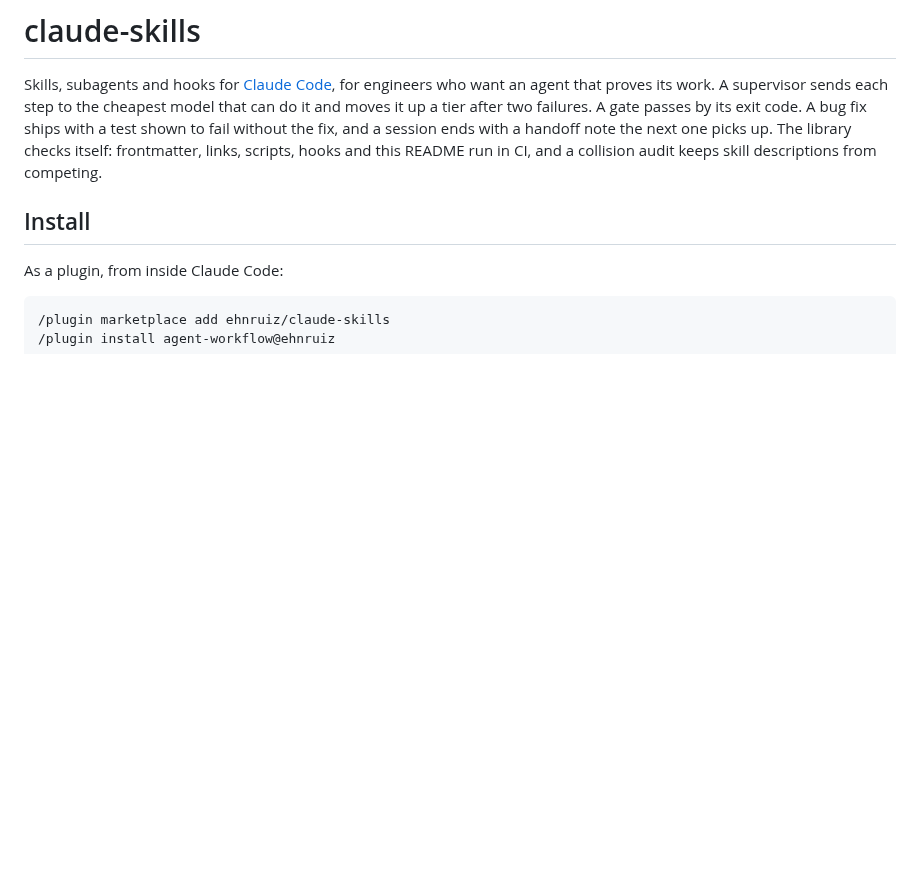
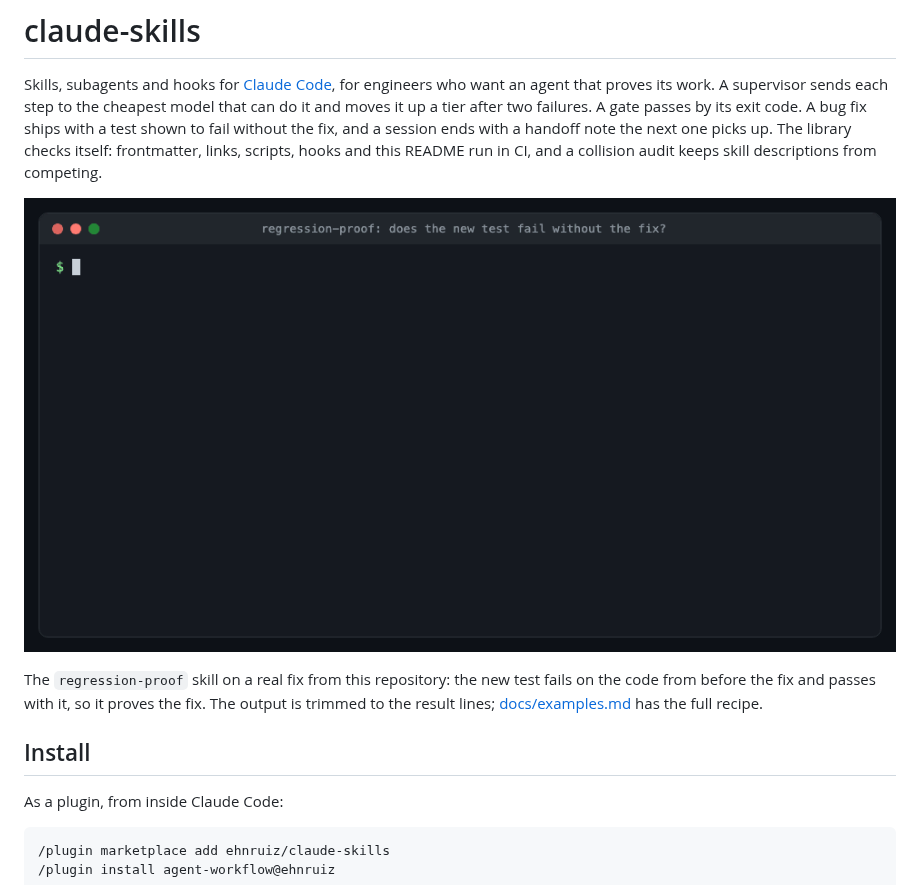
Before and after one commit to ehnruiz/claude-skills, a Markdown page: README.md, the part around the change. Rendered like a GitHub page; pictures changed too: docs/media/regression-proof.gif (added); blank space fills up the shorter version.

```diff
--- a/README.md
+++ b/README.md
@@ -1,6 +1,10 @@
 # claude-skills
 
 Skills, subagents and hooks for [Claude Code](https://docs.claude.com/en/docs/claude-code), for engineers who want an agent that proves its work. A supervisor sends each step to the cheapest model that can do it and moves it up a tier after two failures. A gate passes by its exit code. A bug fix ships with a test shown to fail without the fix, and a session ends with a handoff note the next one picks up. The library checks itself: frontmatter, links, scripts, hooks and this README run in CI, and a collision audit keeps skill descriptions from competing.
+
+![The regression-proof recipe on commit 356016b: the new test fails on the code from before the fix (without_fix=1) and passes on the fix (with_fix=0)](docs/media/regression-proof.gif)
+
+The `regression-proof` skill on a real fix from this repository: the new test fails on the code from before the fix and passes with it, so it proves the fix. The output is trimmed to the result lines; [docs/examples.md](docs/examples.md#1-regression-proof-show-that-a-test-fails-without-its-fix) has the full recipe.
 
 ## Install
 
```
Also changed, not shown: docs/media/README.md (added, +19 -0 lines), docs/media/social-preview.png (added), 3 other files.
